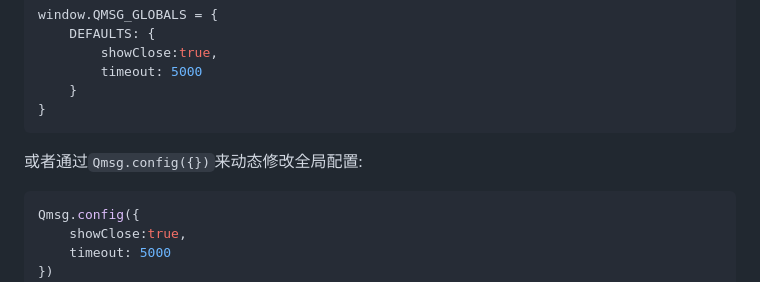
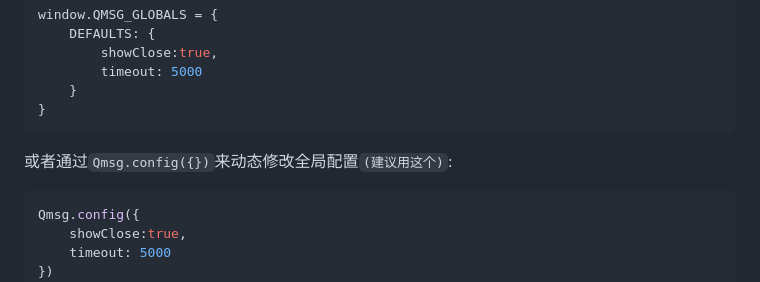
Before and after one commit to WhiteSevs/Message.js, a Markdown page: README.md, the part around the change printed below. GitHub-like rendering.

````diff
--- a/README.md
+++ b/README.md
@@ -48,7 +48,7 @@ window.QMSG_GLOBALS = {
 }
 ```
 
-或者通过`Qmsg.config({})`来动态修改全局配置:
+或者通过`Qmsg.config({})`来动态修改全局配置`(建议用这个)`:
 
 ```javascript
 Qmsg.config({
````
Also changed, not shown: other parts of README.md (+1 -1 lines).
